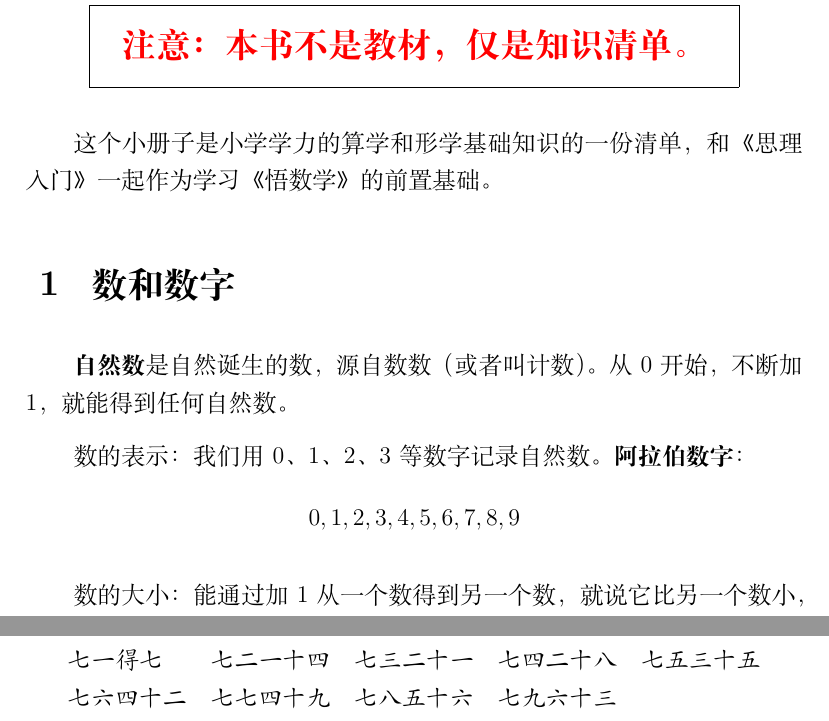
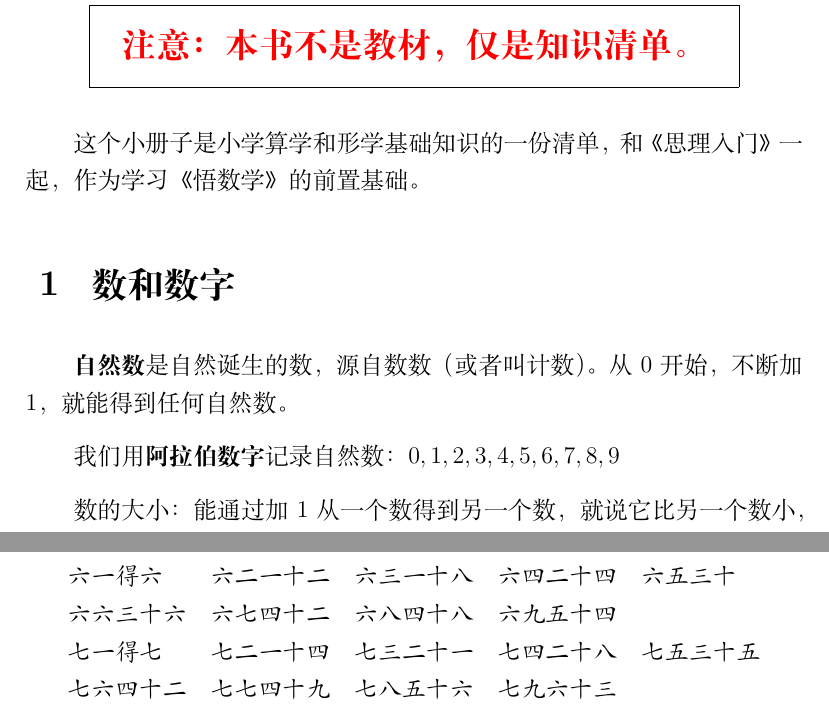
Before and after one commit to abdulle-sabaf/cathunu-bhallifa, a LaTeX document (src/初中数学/数学基础.tex): two parts of pages 4 and 9 of 22, joined at a grey line, cut so that both start at the same text. Compiled offline with XeLaTeX; a missing font is replaced by an installed copy or a similar font.

Commit message:
小学数学基础知识补完

```diff
--- a/src/初中数学/数学基础.tex
+++ b/src/初中数学/数学基础.tex
@@ -72,14 +72,13 @@
 \end{center}
 
 
-这个小册子是小学学力的算学和形学基础知识的一份清单，和《思理入门》一起作为学习《悟数学》的前置基础。
+这个小册子是小学算学和形学基础知识的一份清单，和《思理入门》一起，作为学习《悟数学》的前置基础。
 
 \section{数和数字}
 
 \textbf{自然数}是自然诞生的数，源自数数（或者叫计数）。从\( 0 \)开始，不断加\( 1 \)，就能得到任何自然数。
 
-数的表示：我们用\( 0 \)、\( 1 \)、\( 2 \)、\( 3 \)等数字记录自然数。\textbf{阿拉伯数字}：
-\[ 0,1,2,3,4,5,6,7,8,9 \]
+我们用\textbf{阿拉伯数字}记录自然数：\( 0,1,2,3,4,5,6,7,8,9 \)
 
 数的大小：能通过加\( 1 \)从一个数得到另一个数，就说它比另一个数小，另一个数比它大。
 
@@ -223,6 +222,8 @@
 
 \begin{center}
     \begin{tabular}{ p{5em} p{5em} p{5em} p{5em} p{5em} p{5em} p{5em} p{5em} p{5em}}
+        \texttt{六一得六} & \texttt{六二一十二} & \texttt{六三一十八} & \texttt{六四二十四} & \texttt{六五三十}\\
+        \texttt{六六三十六} & \texttt{六七四十二} & \texttt{六八四十八} & \texttt{六九五十四} & \\
         \texttt{七一得七} & \texttt{七二一十四} & \texttt{七三二十一} & \texttt{七四二十八} & \texttt{七五三十五}\\
         \texttt{七六四十二} & \texttt{七七四十九} & \texttt{七八五十六} & \texttt{七九六十三} & \\
         \texttt{八一得八} & \texttt{八二一十六} & \texttt{八三二十四} & \texttt{八四三十二} & \texttt{八五四十}\\
```
Also changed, not shown: 悟数学/数学基础.pdf, src/初中数学/数学基础.tex (12 more changed lines).
